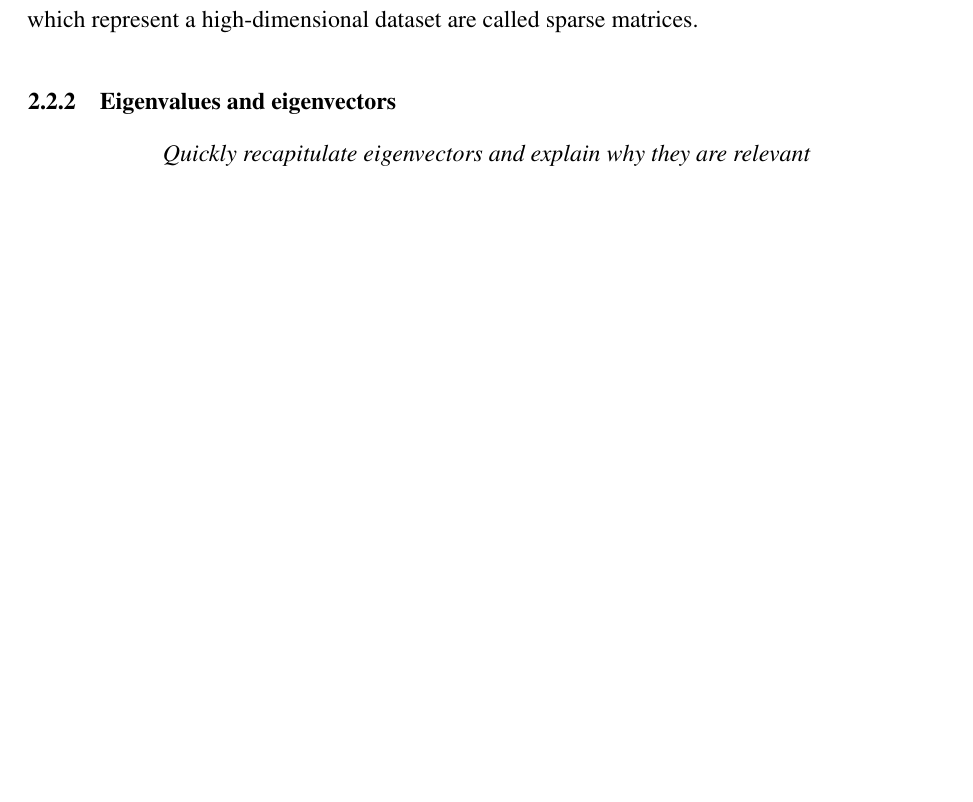
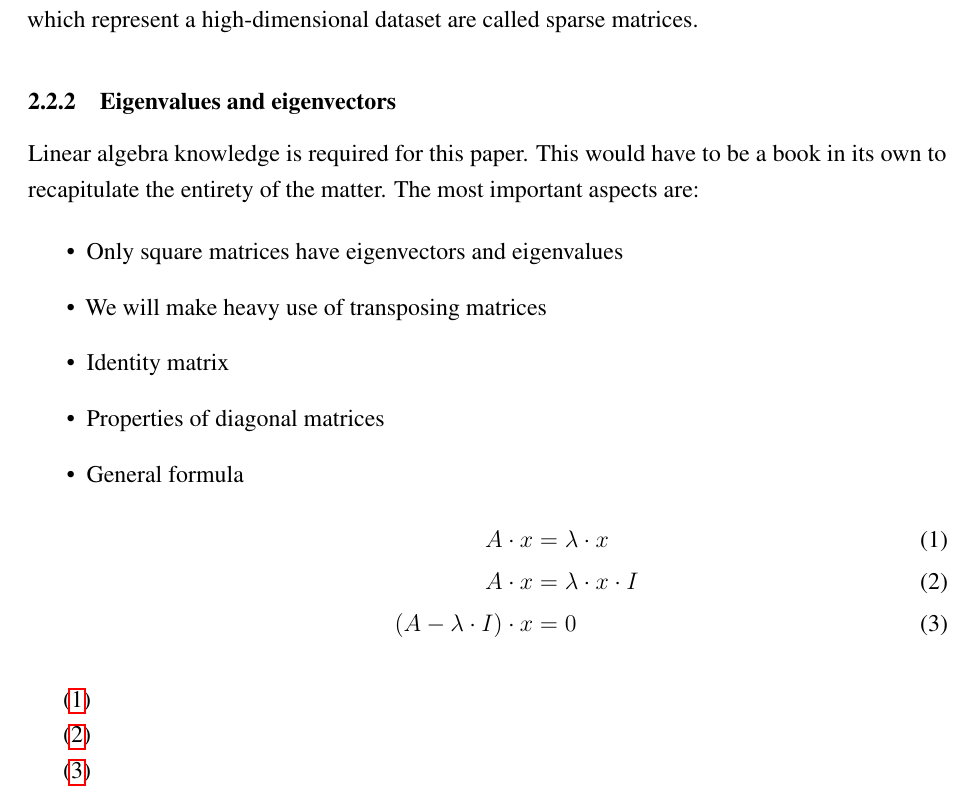
Before and after one commit to cedric-uden/Dimensionality-Reduction, a LaTeX document (report/main.tex, which reads report/source/2200-maths.tex): part of page 6 of 30, cut so that both start at the same text, the shorter picture padded with empty space. Compiled offline with pdfLaTeX.

Commit message:
added notes on eigenvector / eigenvalues intro

```diff
--- a/report/source/2200-maths.tex
+++ b/report/source/2200-maths.tex
@@ -16,6 +16,33 @@ In this scenario, the matrices which represent a high-dimensional dataset are ca
 
 \subsubsection{Eigenvalues and eigenvectors}
 
-\begin{center}
-	\textit{Quickly recapitulate eigenvectors and explain why they are relevant}
-\end{center}
+Linear algebra knowledge is required for this paper.
+This would have to be a book in its own to recapitulate the entirety of the matter.
+The most important aspects are:
+
+\begin{itemize}
+	\item Only square matrices have eigenvectors and eigenvalues
+	\item We will make heavy use of transposing matrices
+	\item Identity matrix
+	\item Properties of diagonal matrices
+	\item General formula
+	\begin{align}
+		\label{formula:one}
+		A \cdot x &= \lambda \cdot x
+		\\
+		%
+		\label{formula:two}
+		A \cdot x &= \lambda \cdot x \cdot I
+		\\
+		%
+		\label{formula:three}
+		(A - \lambda \cdot I)\cdot x &= 0
+		%
+	\end{align}
+\end{itemize}
+
+(\ref{formula:one})
+
+(\ref{formula:two})
+
+(\ref{formula:three})
```
